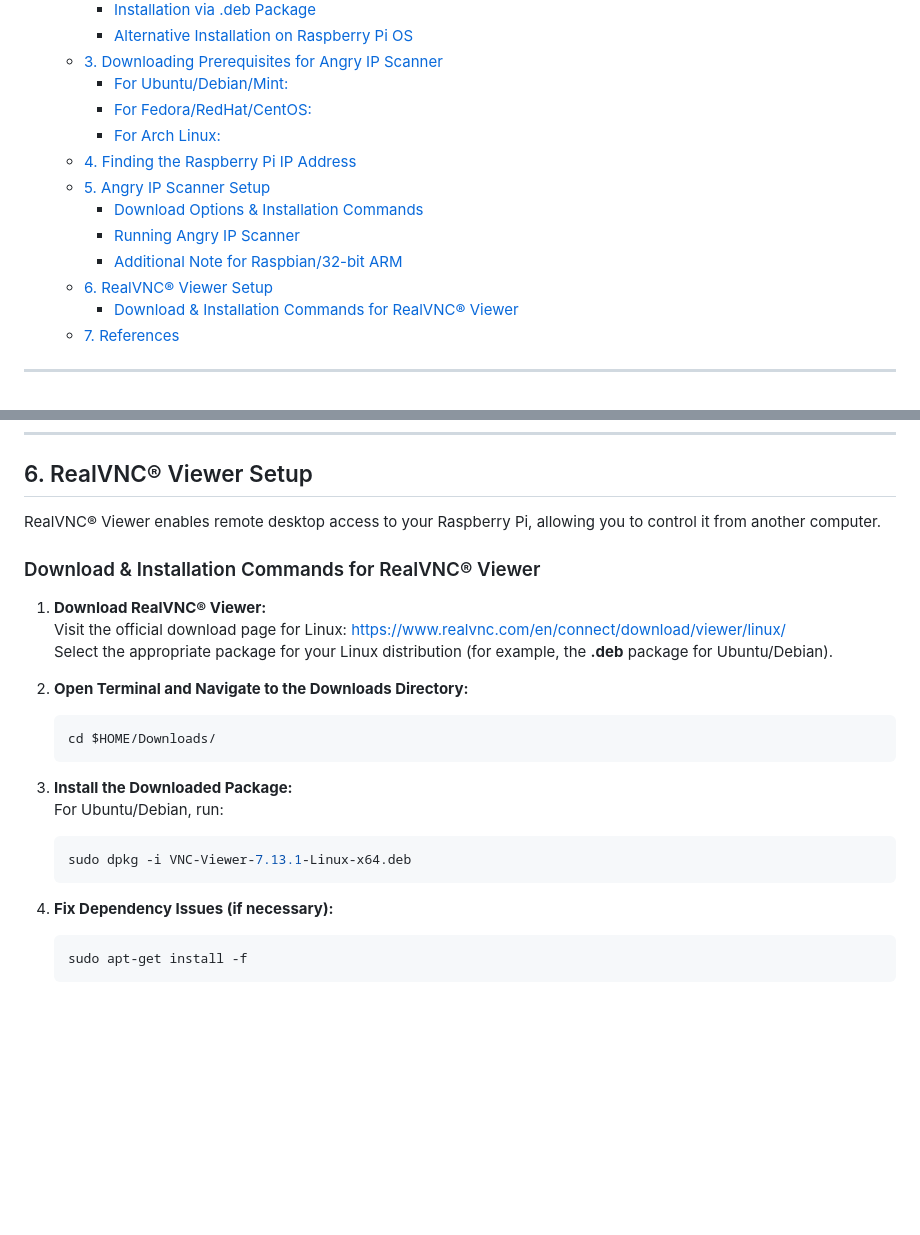
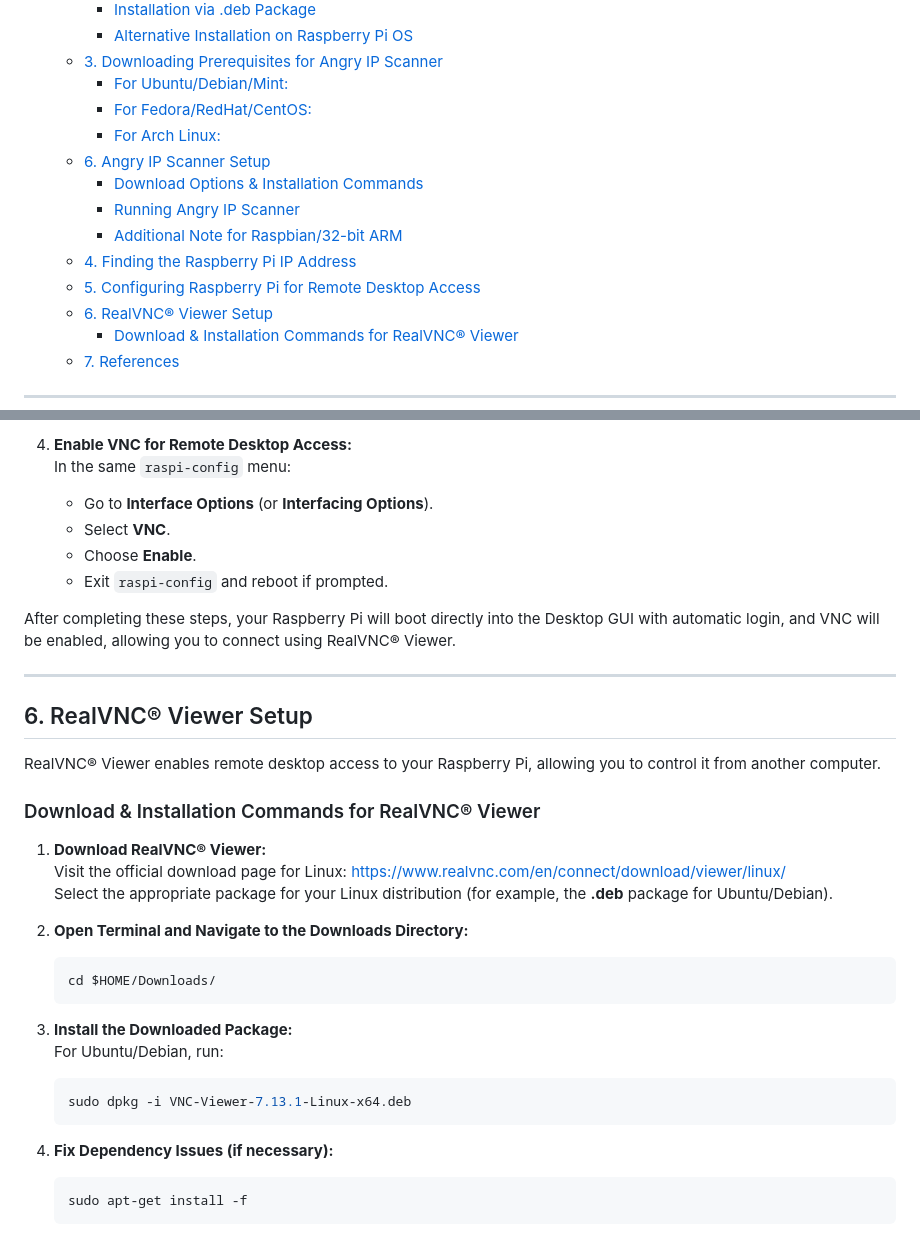
Before and after one commit to orcalinux/embedded-linux-diploma, a Markdown page: raspberry-pi-interfacing/session01/raspberrypi_setup_guide.md, 2 parts joined by grey strips. GitHub-like rendering; blank space fills up the shorter version.

````diff
--- a/raspberry-pi-interfacing/session01/raspberrypi_setup_guide.md
+++ b/raspberry-pi-interfacing/session01/raspberrypi_setup_guide.md
@@ -16,11 +16,12 @@ This guide provides step-by-step instructions for installing Raspberry Pi OS usi
     - [For Ubuntu/Debian/Mint:](#for-ubuntudebianmint)
     - [For Fedora/RedHat/CentOS:](#for-fedoraredhatcentos)
     - [For Arch Linux:](#for-arch-linux)
-  - [4. Finding the Raspberry Pi IP Address](#4-finding-the-raspberry-pi-ip-address)
-  - [5. Angry IP Scanner Setup](#5-angry-ip-scanner-setup)
+  - [6. Angry IP Scanner Setup](#6-angry-ip-scanner-setup)
     - [Download Options \& Installation Commands](#download-options--installation-commands)
     - [Running Angry IP Scanner](#running-angry-ip-scanner)
     - [Additional Note for Raspbian/32-bit ARM](#additional-note-for-raspbian32-bit-arm)
+  - [4. Finding the Raspberry Pi IP Address](#4-finding-the-raspberry-pi-ip-address)
+  - [5. Configuring Raspberry Pi for Remote Desktop Access](#5-configuring-raspberry-pi-for-remote-desktop-access)
   - [6. RealVNC® Viewer Setup](#6-realvnc-viewer-setup)
     - [Download \& Installation Commands for RealVNC® Viewer](#download--installation-commands-for-realvnc-viewer)
   - [7. References](#7-references)
@@ -178,3 +214,14 @@ For Raspbian/32-bit ARM systems, when using the "any architecture" DEB package,
+4. **Enable VNC for Remote Desktop Access:**
+   In the same `raspi-config` menu:
+   - Go to **Interface Options** (or **Interfacing Options**).
+   - Select **VNC**.
+   - Choose **Enable**.
+   - Exit `raspi-config` and reboot if prompted.
+
+After completing these steps, your Raspberry Pi will boot directly into the Desktop GUI with automatic login, and VNC will be enabled, allowing you to connect using RealVNC® Viewer.
+
+---
+
 ## 6. RealVNC® Viewer Setup
 
 RealVNC® Viewer enables remote desktop access to your Raspberry Pi, allowing you to control it from another computer.
@@ -186,6 +233,7 @@ RealVNC® Viewer enables remote desktop access to your Raspberry Pi, allowing yo
    Select the appropriate package for your Linux distribution (for example, the **.deb** package for Ubuntu/Debian).
 
 2. **Open Terminal and Navigate to the Downloads Directory:**
+
    ```bash
    cd $HOME/Downloads/
    ```
@@ -195,8 +243,8 @@ RealVNC® Viewer enables remote desktop access to your Raspberry Pi, allowing yo
    ```bash
    sudo dpkg -i VNC-Viewer-7.13.1-Linux-x64.deb
    ```
+4. **Fix Dependency Issues (if necessary):**
 
-4. **Fix Dependency Issues (if necessary):**
    ```bash
    sudo apt-get install -f
    ```
````
Also changed, not shown: other parts of raspberry-pi-interfacing/session01/raspberrypi_setup_guide.md (+42 -7 lines), raspberry-pi-interfacing/session01/vnc_remote_desktop_comparison.md (+1 -1 lines).
